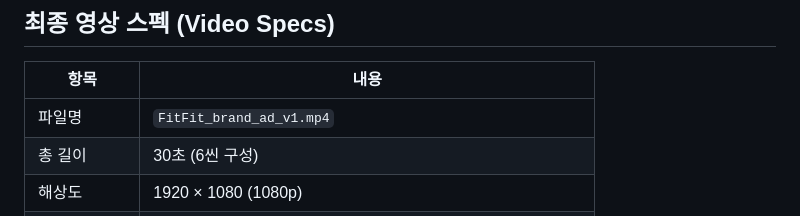
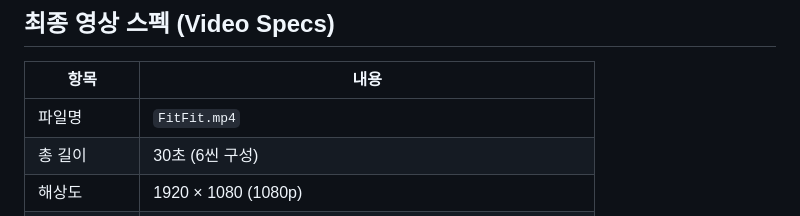
Before and after one commit to toto6343/codyssey, a Markdown page: B1-2/FitFit_Storyboard.md, the part around the change. Drawn GitHub-style.

```diff
--- a/B1-2/FitFit_Storyboard.md
+++ b/B1-2/FitFit_Storyboard.md
@@ -30,7 +30,7 @@
 
 | 항목 | 내용 |
 |------|------|
-| 파일명 | `FitFit_brand_ad_v1.mp4` |
+| 파일명 | `FitFit.mp4` |
 | 총 길이 | 30초 (6씬 구성) |
 | 해상도 | 1920 × 1080 (1080p) |
 | 프레임레이트 | 30fps |
```
